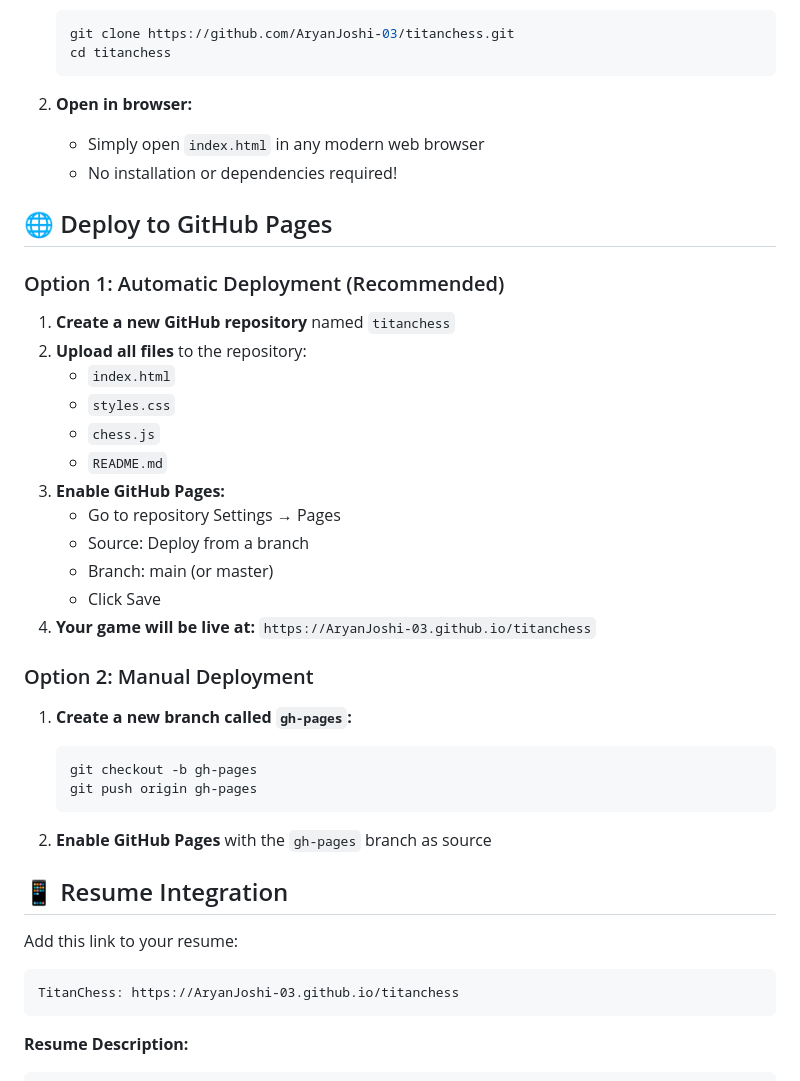
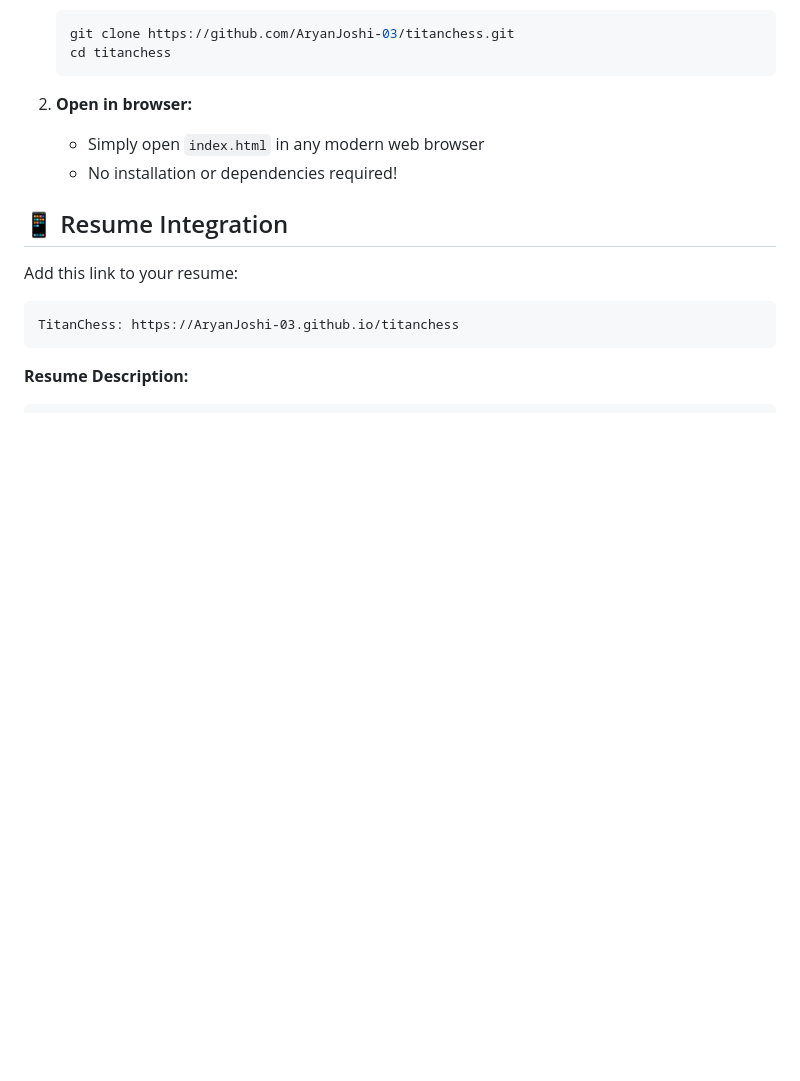
Before and after one commit to AryanJoshi-03/titan-chess, a Markdown page: README.md, the part around the change. Rendered like a GitHub page; blank space fills up the shorter version.

````diff
--- a/README.md
+++ b/README.md
@@ -23,33 +23,6 @@ A modern, web-based chess game built with HTML5 Canvas and JavaScript, featuring
 2. **Open in browser:**
    - Simply open `index.html` in any modern web browser
    - No installation or dependencies required!
-
-## 🌐 Deploy to GitHub Pages
-
-### Option 1: Automatic Deployment (Recommended)
-
-1. **Create a new GitHub repository** named `titanchess`
-2. **Upload all files** to the repository:
-   - `index.html`
-   - `styles.css`
-   - `chess.js`
-   - `README.md`
-3. **Enable GitHub Pages:**
-   - Go to repository Settings → Pages
-   - Source: Deploy from a branch
-   - Branch: main (or master)
-   - Click Save
-4. **Your game will be live at:** `https://AryanJoshi-03.github.io/titanchess`
-
-### Option 2: Manual Deployment
-
-1. **Create a new branch called `gh-pages`:**
-   ```bash
-   git checkout -b gh-pages
-   git push origin gh-pages
-   ```
-
-2. **Enable GitHub Pages** with the `gh-pages` branch as source
 
 ## 📱 Resume Integration
 
````
